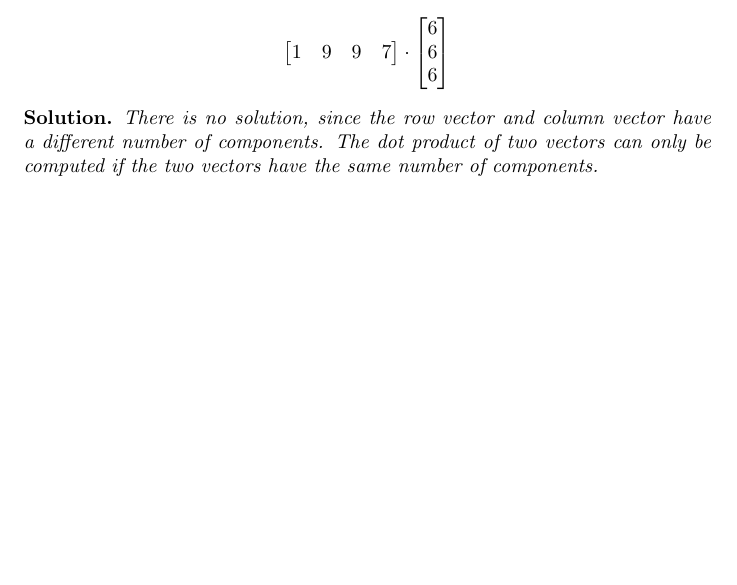
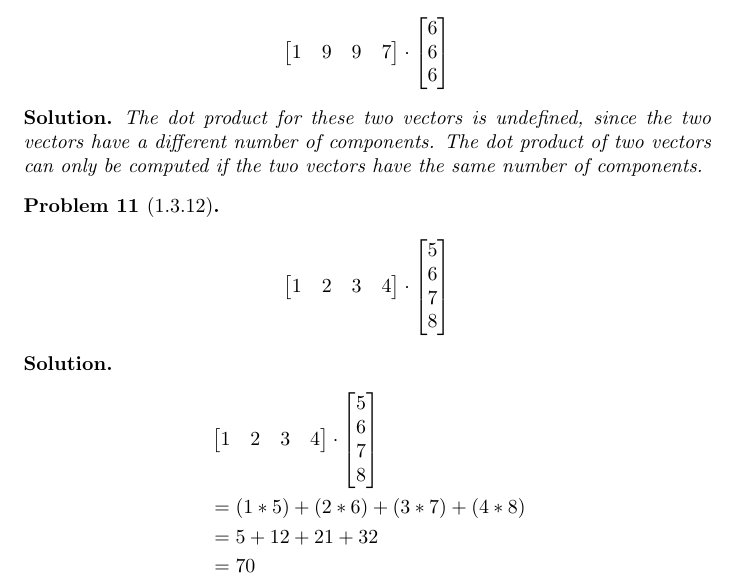
Before and after one commit to ataylor89/LinearAlgebraWithApplications, a LaTeX document (ch1sec3.tex): part of page 6 of 6, cut so that both start at the same text, the shorter picture padded with empty space. Compiled offline with pdfLaTeX.

Commit message:
Adding problems 10 through 12 and their solutions

```diff
--- a/ch1sec3.tex
+++ b/ch1sec3.tex
@@ -338,7 +338,34 @@ Compute the dot products in the following three problems (if the dot products ar
 \end{problem}
 
 \begin{solution}
-There is no solution, since the row vector and column vector have a different number of components. The dot product of two vectors can only be computed if the two vectors have the same number of components.
+The dot product for these two vectors is undefined, since the two vectors have a different number of components. The dot product of two vectors can only be computed if the two vectors have the same number of components.
+\end{solution}
+
+\begin{problem}[1.3.12]
+\begin{align*}
+\begin{bmatrix}
+1 & 2 & 3 & 4
+\end{bmatrix}
+\cdot
+\begin{bmatrix}
+5 \\ 6 \\ 7 \\ 8
+\end{bmatrix}
+\end{align*}
+\end{problem}
+
+\begin{solution}
+\begin{align*}
+&\begin{bmatrix}
+1 & 2 & 3 & 4
+\end{bmatrix}
+\cdot
+\begin{bmatrix}
+5 \\ 6 \\ 7 \\ 8
+\end{bmatrix} \\
+&= (1 * 5) + (2 * 6) + (3 * 7) + (4 * 8) \\
+&= 5 + 12 + 21 + 32 \\
+&= 70
+\end{align*}
 \end{solution}
 
 \end{document}
```
Also changed, not shown: ch1sec3.pdf.
